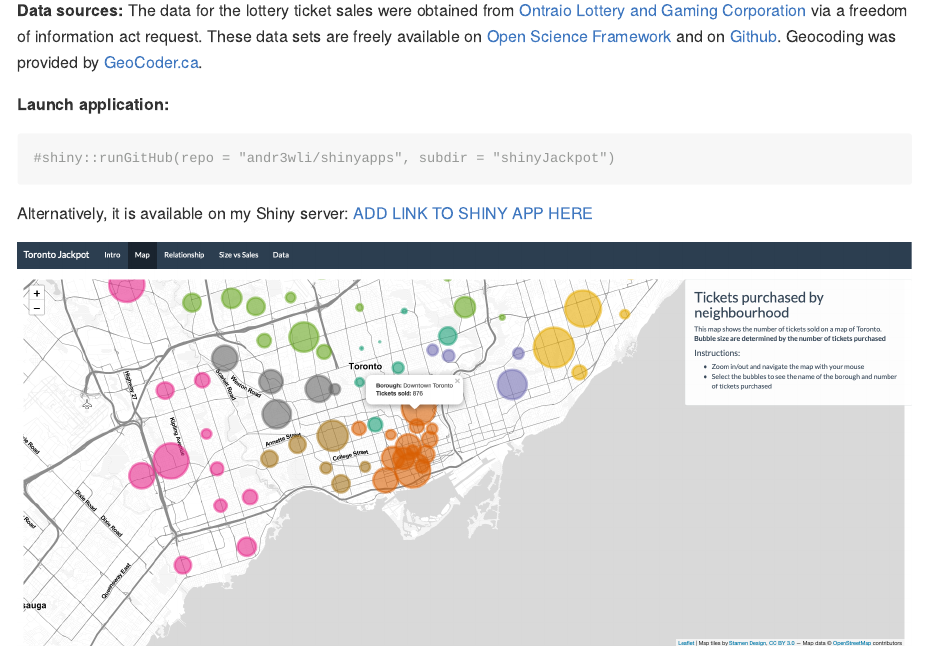
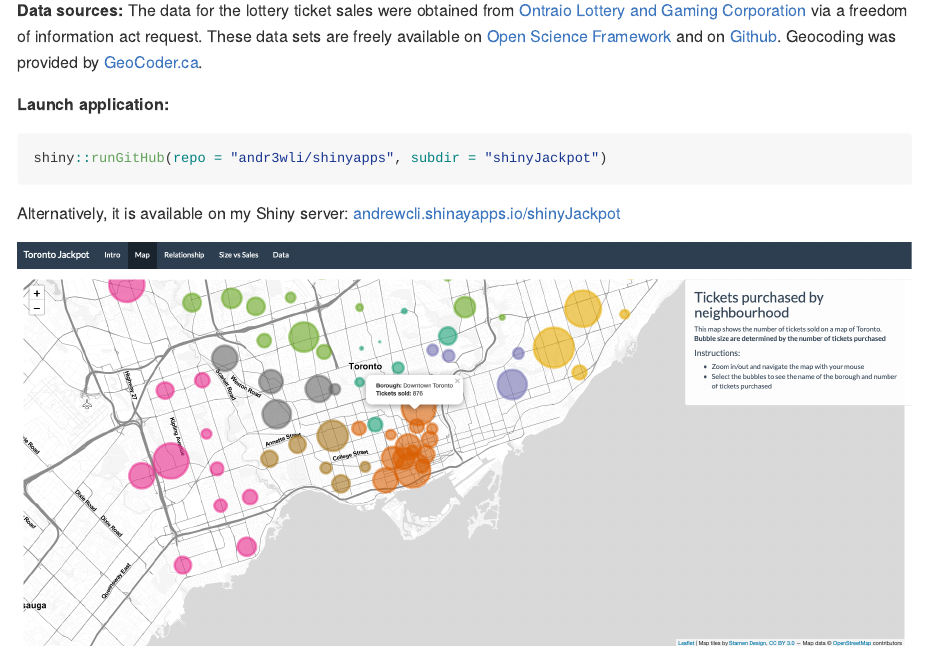
Before and after one commit to andr3wli/shinyapps, an R Markdown document (shinyJackpot/README.Rmd): the page in a window 1100 px wide, from 560 px down. The pictures show the output file shinyJackpot/README.md that the author committed with the source, drawn offline in the style of GitHub.

Commit message:
cleaned up the readme in shinyjackpot

````diff
--- a/shinyJackpot/README.Rmd
+++ b/shinyJackpot/README.Rmd
@@ -26,11 +26,11 @@ knitr::opts_chunk$set(echo = TRUE)
 **Data sources:** The data for the lottery ticket sales were obtained from [Ontraio Lottery and Gaming Corporation](https://www.olg.ca/en/home.html) via a freedom of information act request. These data sets are freely available on [Open Science Framework](//osf.io/qwrxy/) and on [Github](https://github.com/andr3wli/lottodata). Geocoding was provided by [GeoCoder.ca](https://geocoder.ca).
 
 **Launch application:**
-```{r}
-#shiny::runGitHub(repo = "andr3wli/shinyapps", subdir = "shinyJackpot")
+```{r, eval = FALSE}
+shiny::runGitHub(repo = "andr3wli/shinyapps", subdir = "shinyJackpot")
 ```
 
-Alternatively, it is available on my Shiny server: [ADD LINK TO SHINY APP HERE]()
+Alternatively, it is available on my Shiny server: [andrewcli.shinayapps.io/shinyJackpot](https://andrewcli.shinyapps.io/shinyJackpot/)
 
 ![map](md/map_screenshot.png)
 ![cor](md/cor_screenshot.png)
````
Also changed, not shown: shinyJackpot/README.md.
